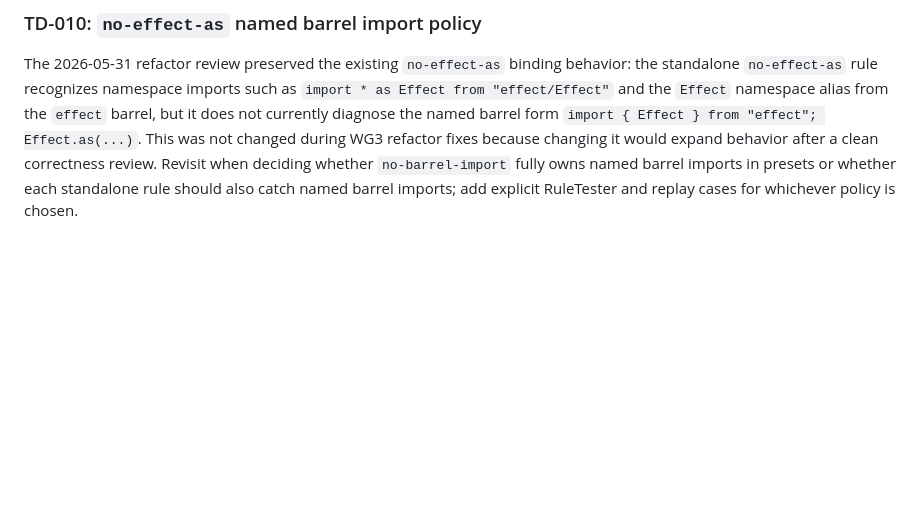
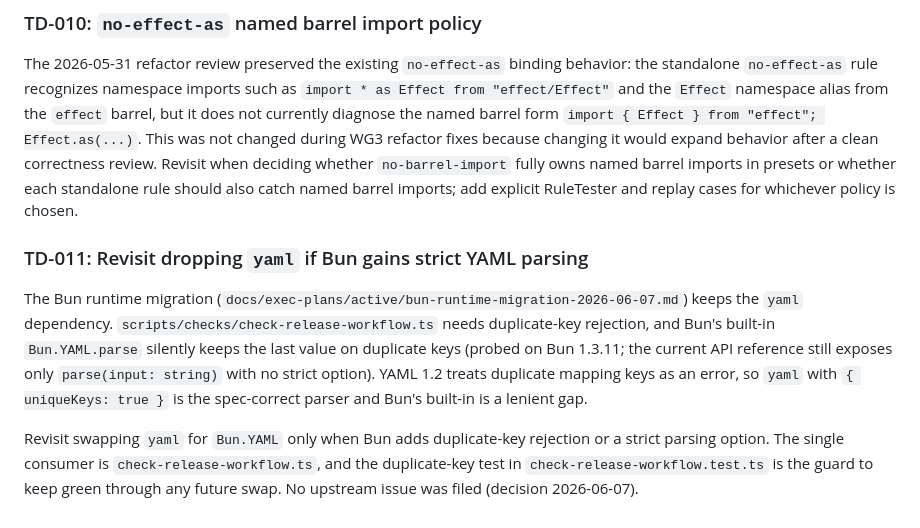
Before and after one commit to mplibunao/backpressure, a Markdown page: docs/exec-plans/tech-debt-tracker.md, the part around the change. GitHub-like rendering; blank space fills up the shorter version.

```diff
--- a/docs/exec-plans/tech-debt-tracker.md
+++ b/docs/exec-plans/tech-debt-tracker.md
@@ -45,3 +45,9 @@ WG3 refactor review on 2026-05-31 extracted shared import, wrapper-ownership, si
 ### TD-010: `no-effect-as` named barrel import policy
 
 The 2026-05-31 refactor review preserved the existing `no-effect-as` binding behavior: the standalone `no-effect-as` rule recognizes namespace imports such as `import * as Effect from "effect/Effect"` and the `Effect` namespace alias from the `effect` barrel, but it does not currently diagnose the named barrel form `import { Effect } from "effect"; Effect.as(...)`. This was not changed during WG3 refactor fixes because changing it would expand behavior after a clean correctness review. Revisit when deciding whether `no-barrel-import` fully owns named barrel imports in presets or whether each standalone rule should also catch named barrel imports; add explicit RuleTester and replay cases for whichever policy is chosen.
+
+### TD-011: Revisit dropping `yaml` if Bun gains strict YAML parsing
+
+The Bun runtime migration (`docs/exec-plans/active/bun-runtime-migration-2026-06-07.md`) keeps the `yaml` dependency. `scripts/checks/check-release-workflow.ts` needs duplicate-key rejection, and Bun's built-in `Bun.YAML.parse` silently keeps the last value on duplicate keys (probed on Bun 1.3.11; the current API reference still exposes only `parse(input: string)` with no strict option). YAML 1.2 treats duplicate mapping keys as an error, so `yaml` with `{ uniqueKeys: true }` is the spec-correct parser and Bun's built-in is a lenient gap.
+
+Revisit swapping `yaml` for `Bun.YAML` only when Bun adds duplicate-key rejection or a strict parsing option. The single consumer is `check-release-workflow.ts`, and the duplicate-key test in `check-release-workflow.test.ts` is the guard to keep green through any future swap. No upstream issue was filed (decision 2026-06-07).
```
Also changed, not shown: 1 other file.
